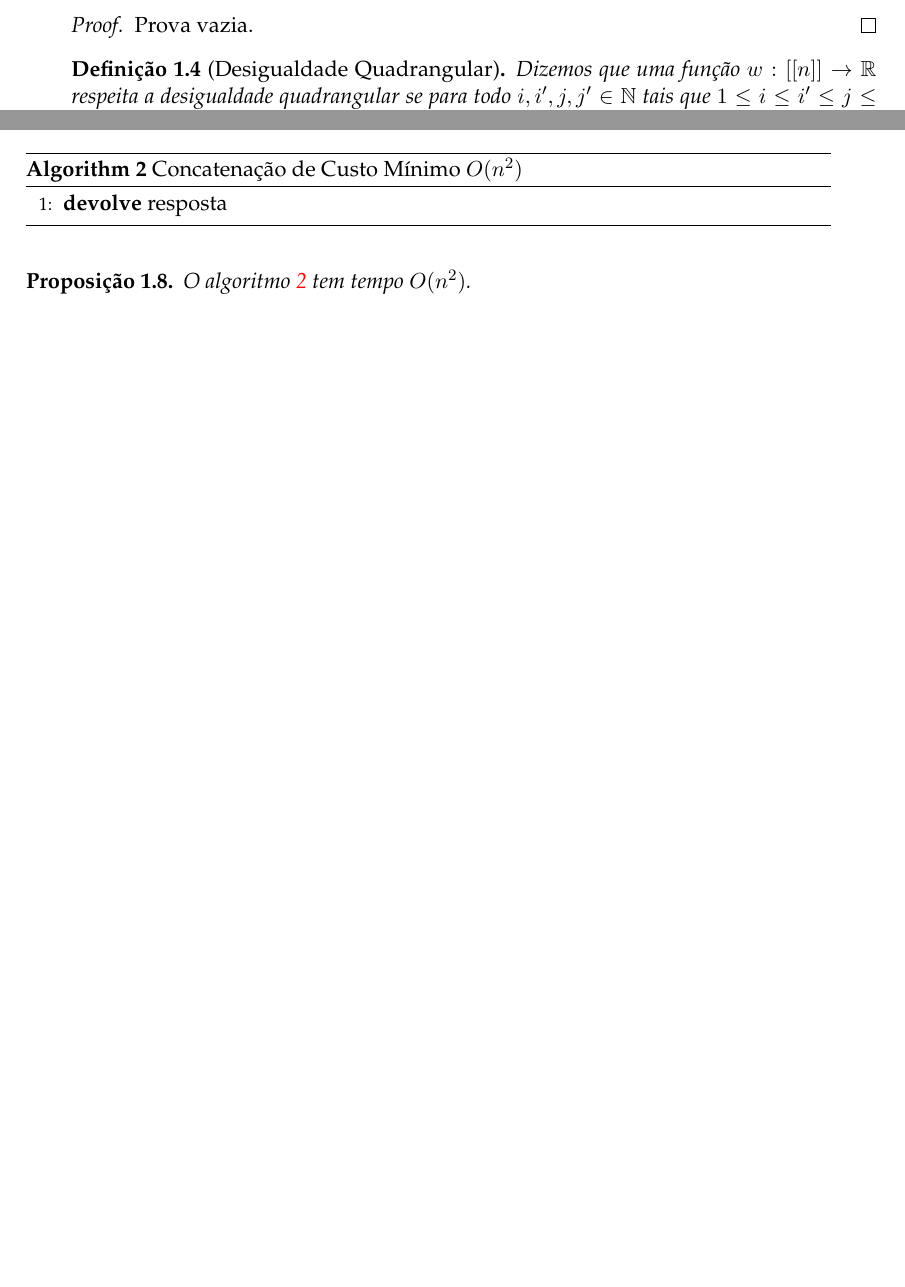
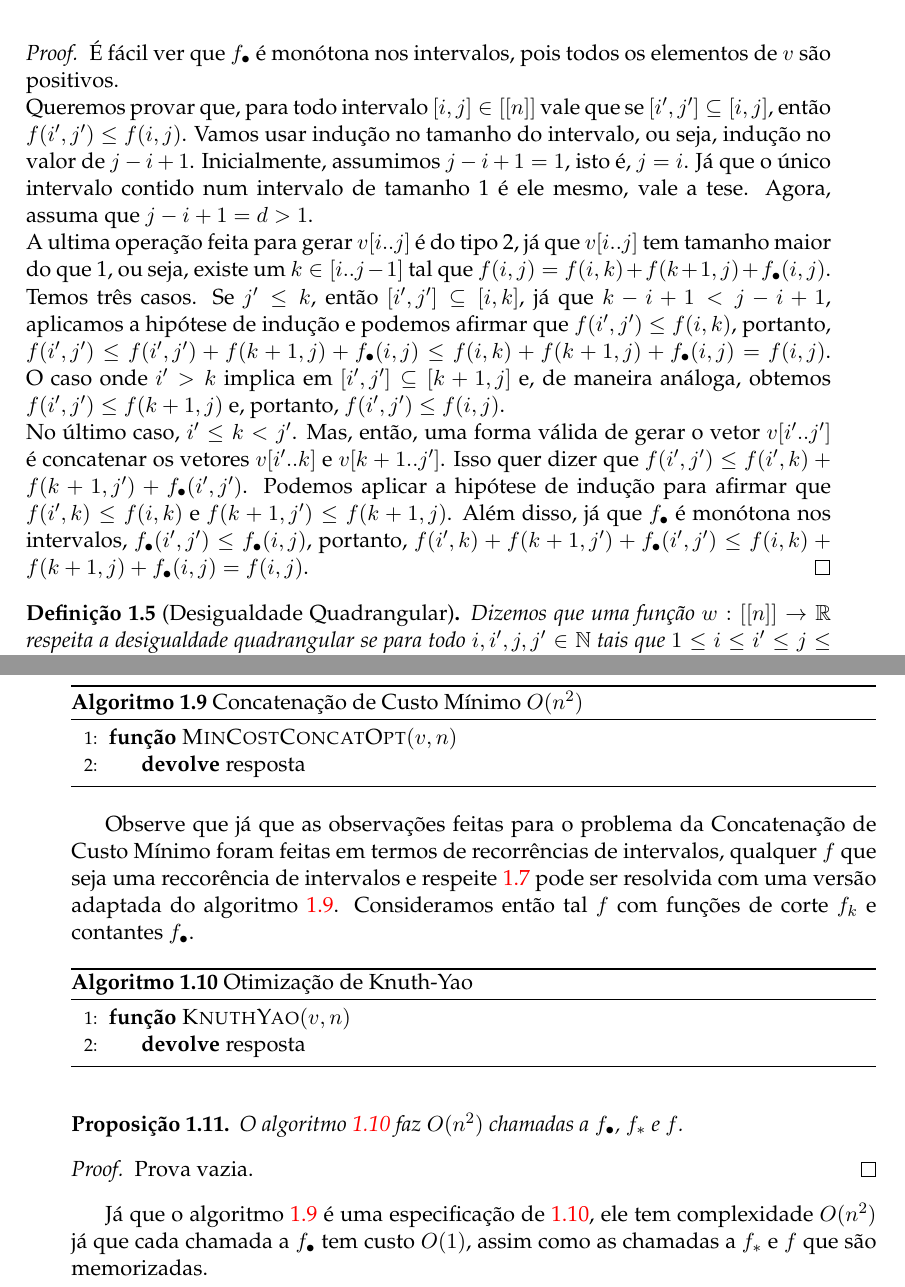
Before and after one commit to victorsenam/tcc, a LaTeX thesis (main.tex, which reads Chapters/Chapter1.tex): two parts of pages 6 and 7 of 7 before the commit and two parts of pages 7 and 8 of 8 after it, joined at a grey line, cut at the place of the change, the shorter picture padded with empty space. Compiled offline with pdfLaTeX.

Commit message:
Prova de Monotono nos Intervalos

```diff
--- a/Chapters/Chapter1.tex
+++ b/Chapters/Chapter1.tex
@@ -82,7 +94,10 @@ $f$ é monótona nos intervalos.
 \end{prop}
 
 \begin{proof}
-Prova vazia.
+É fácil ver que $f_\bullet$ é monótona nos intervalos, pois todos os elementos de $v$ são positivos. \\
+Queremos provar que, para todo intervalo $[i,j] \in [[n]]$ vale que se $[i',j'] \subseteq [i,j]$, então $f(i',j') \leq f(i,j)$. Vamos usar indução no tamanho do intervalo, ou seja, indução no valor de $j - i + 1$. Inicialmente, assumimos $j - i + 1 = 1$, isto é, $j = i$. Já que o único intervalo contido num intervalo de tamanho 1 é ele mesmo, vale a tese. Agora, assuma que $j - i + 1 = d > 1$. \\
+A ultima operação feita para gerar $v[i..j]$ é do tipo 2, já que $v[i..j]$ tem tamanho maior do que 1, ou seja, existe um $k \in [i..j-1]$ tal que $f(i,j) = f(i,k) + f(k+1,j) + f_\bullet(i,j)$. Temos três casos. Se $j' \leq k$, então $[i',j'] \subseteq [i,k]$, já que $k - i + 1 < j - i + 1$, aplicamos a hipótese de indução e podemos afirmar que $f(i',j') \leq f(i,k)$, portanto, $f(i',j') \leq f(i',j') + f(k+1,j) + f_\bullet(i,j) \leq f(i,k) + f(k+1,j) + f_\bullet(i,j) = f(i,j)$. O caso onde $i' > k$ implica em $[i',j'] \subseteq [k+1,j]$ e, de maneira análoga, obtemos $f(i',j') \leq f(k+1,j)$ e, portanto, $f(i',j') \leq f(i,j)$. \\
+No último caso, $i' \leq k < j'$. Mas, então, uma forma válida de gerar o vetor $v[i'..j']$ é concatenar os vetores $v[i'..k]$ e $v[k+1..j']$. Isso quer dizer que $f(i',j') \leq f(i',k) + f(k+1,j') + f_\bullet(i',j')$. Podemos aplicar a hipótese de indução para afirmar que $f(i',k) \leq f(i,k)$ e $f(k+1,j') \leq f(k+1,j)$. Além disso, já que $f_\bullet$ é monótona nos intervalos, $f_\bullet(i',j') \leq f_\bullet(i,j)$, portanto, $f(i',k) + f(k+1,j') + f_\bullet(i',j') \leq f(i,k) + f(k+1,j) + f_\bullet(i,j) = f(i,j)$.
 \end{proof}
 
 \begin{defi}[Desigualdade Quadrangular] \label{qi}
@@ -119,14 +134,34 @@ Prova vazia.
 Sabendo que para a função $f$ vale \ref{knuthyao}, podemos alterar o algoritmo \ref{MinCostConcat} gerando um novo algoritmo de complexidade $O(n^2)$ para calcular $f$. Se calcularmos, junto com $f$, os valores de $f_*$, podemos limitar os testes feitos para calcular cada estado de $f$. \\
 É importante notar que para todos estados $(i,j)$ com $i < j$, precisamos conhecer o valor de $f_*(i+1, j)$ e $f_*(i,j-1)$ antes de calcular $f(i,j)$, ou seja, os estados $(i+1,j)$ e $(i,j-1)$ devem ser calculados antes de $(i,j)$. Essa restrição não ocorria na ultima versão deste algoritmo. Para resolver isso, basta iterar pelos estados em ordem de tamanho, ou seja, primeiro calculamos todos os estados $(i,j)$ onde $j-i = 1$, depois aqueles onde $j-i = 2$ e assim por diante.
 
-\begin{algorithm}
+\begin{algorithm}[h]
 \caption{Concatenação de Custo Mínimo $O(n^2)$}
-\label{MinCostConcatOpt}
+\label{alg_MinCostConcatOpt}
 \begin{algorithmic}[1]
+\Function{MinCostConcatOpt}{v, n}
 \State \Return \text{resposta}
+\EndFunction
+\end{algorithmic}
+\end{algorithm}
+
+Observe que já que as observações feitas para o problema da Concatenação de Custo Mínimo foram feitas em termos de recorrências de intervalos, qualquer $f$ que seja uma reccorência de intervalos e respeite \ref{knuthyao} pode ser resolvida com uma versão adaptada do algoritmo \ref{alg_MinCostConcatOpt}. Consideramos então tal $f$ com funções de corte $f_k$ e contantes $f_\bullet$.
+
+\begin{algorithm}[h]
+\caption{Otimização de Knuth-Yao}
+\label{alg_KnuthYao}
+\begin{algorithmic}[1]
+\Function{KnuthYao}{v, n}
+\State \Return \text{resposta}
+\EndFunction
 \end{algorithmic}
 \end{algorithm}
 
 \begin{prop}
-O algoritmo \ref{MinCostConcatOpt} tem tempo $O(n^2)$.
+O algoritmo \ref{alg_KnuthYao} faz $O(n^2)$ chamadas a $f_\bullet$, $f_*$ e $f$.
 \end{prop}
+
+\begin{proof}
+Prova vazia.
+\end{proof}
+
+Já que o algoritmo \ref{alg_MinCostConcatOpt} é uma especificação de \ref{alg_KnuthYao}, ele tem complexidade $O(n^2)$ já que cada chamada a $f_\bullet$ tem custo $O(1)$, assim como as chamadas a $f_*$ e $f$ que são memorizadas.
--- a/main.tex
+++ b/main.tex
@@ -44,7 +44,7 @@ headsepline, % Uncomment to get a line under the header
 \usepackage{palatino} % Use the Palatino font by default
 \usepackage{amsmath,amsthm,amsfonts}
 \usepackage[noend]{algpseudocode}
-\usepackage{algorithm}
+\usepackage[chapter]{algorithm}
 
 \usepackage[backend=bibtex,style=authoryear,natbib=true]{biblatex} % Use the bibtex backend with the authoryear citation style (which resembles APA)
 
```
Also changed, not shown: settings.tex (+8 -1 lines), Chapters/Chapter1.tex (22 more changed lines).
